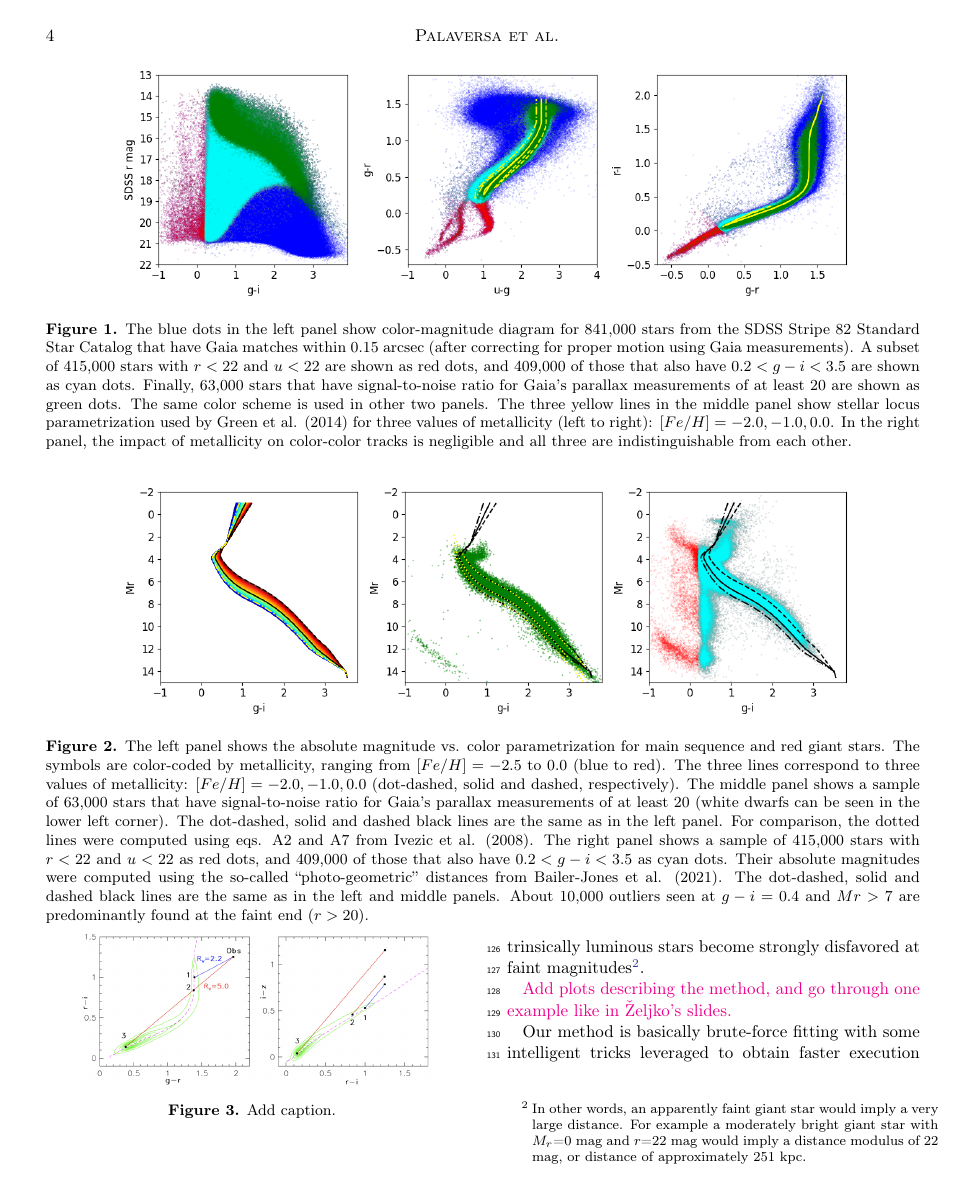
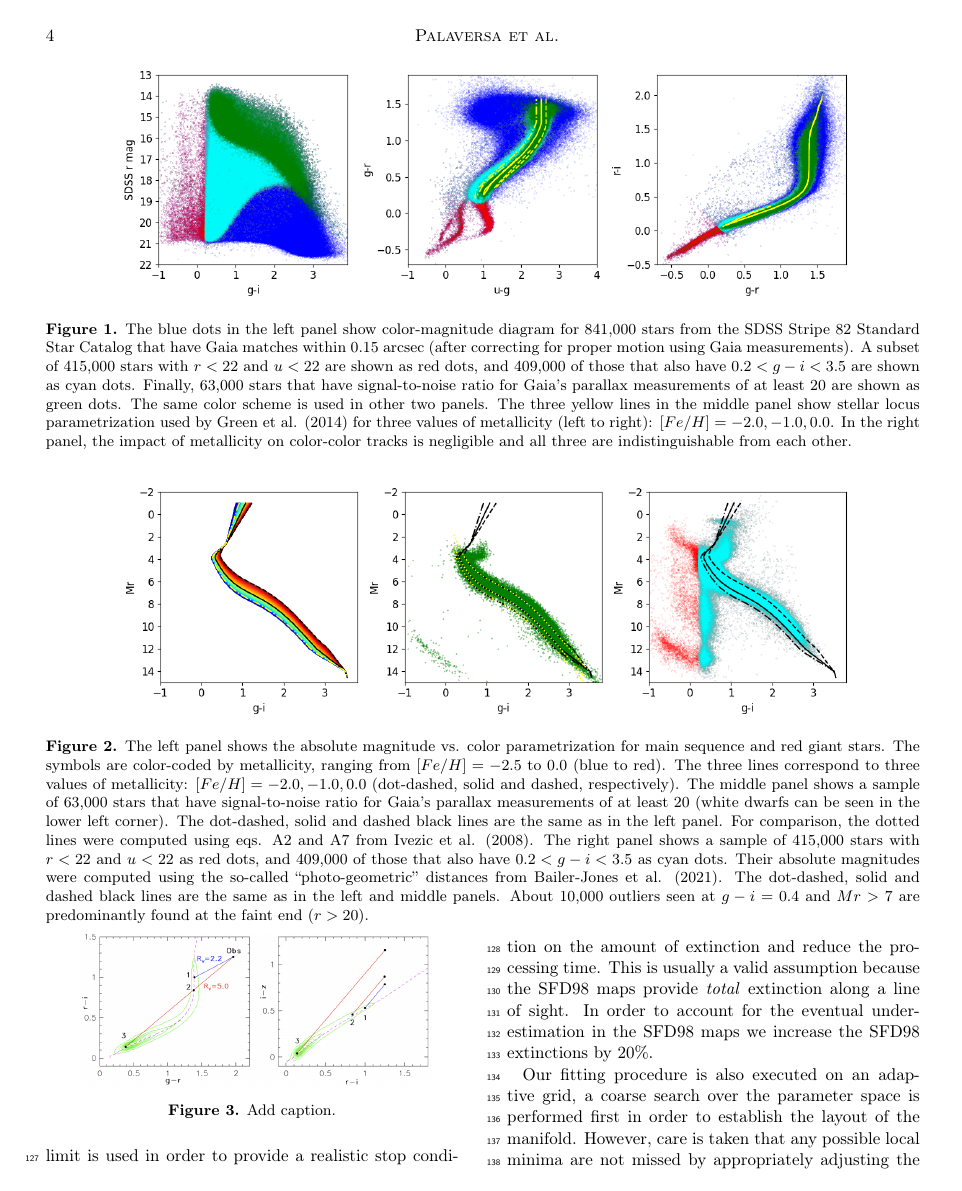
Before and after one commit to labastro-rbi/photoD, a LaTeX paper (paper/main.tex, which reads paper/methodology.tex): page 4 of 9. Compiled offline with pdfLaTeX.

Commit message:
Bayes & TRILEGAL.

```diff
--- a/paper/methodology.tex
+++ b/paper/methodology.tex
@@ -57,11 +57,13 @@ with \ensuremath{\vec{c}} standing for the vector of input colors (\ul-\gl, \gl-
 	ln (\mathcal{L}) = C - {1 \over 2} \,\sum_{i=1}^N \left({ c^{obs}_i - c^{mod}_i  \over \sigma_i } \right)^2 \,
 \end{equation}
 
-where \ensuremath{c^{obs}_i} are the observed colors and \ensuremath{c^{mod}_i} model colors. The values of model colors and the priors are extracted from from TRILEGAL (\citet{dal_tio_simulating_2022}). In order to extract the priors (i.e. prior maps), we divide TRILEGAL data in healpix bins, and further subdivide them in one-magnitude wide bins in apparent magnitude. The latter subdivision is helpful in breaking the degeneracies between the giant and dwarf stars, as intrinsically luminous stars become strongly disfavored at faint magnitudes\footnote{In other words, an apparently faint giant star would imply a very large distance. For example a moderately bright giant star with \ensuremath{M_r}=0 mag and \ensuremath{r}=22 mag would imply a distance modulus of 22 mag, or distance of approximately 251 kpc.}.
+where \ensuremath{c^{obs}_i} are the observed colors and \ensuremath{c^{mod}_i} the model colors. The priors are established by partitioning the TRILEGAL galaxy model \citep{dal_tio_simulating_2022} in healpixels, and each of the pixel in one-magnitude wide bins in apparent magnitude. The model colors are then obtained from models based on SDSS results (\magcom{reference}), where the input for the models are the \Mr and the \feh obtained from TRILEGAL. Given the assumed extinction curve, these colors are then reddened up to the maximum reddening which is estimated from \cite{schlegel_maps_1998} (SFD98) maps. The latter upper limit is used in order to provide a realistic stop condition on the amount of extinction and reduce the processing time. This is usually a valid assumption because the SFD98 maps provide \textit{total} extinction along a line of sight. In order to account for the eventual underestimation in the SFD98 maps we increase the SFD98 extinctions by 20\%.
 
-\magcom{Add plots describing the method, and go through one example like in Željko's slides. }
+% We extract the priors based on position and apparent magnitude from TRILEGAL (\citet{dal_tio_simulating_2022}). Ideally, we would In order to extract the priors (i.e. prior maps), we divide TRILEGAL data in healpix bins, and further subdivide them in one-magnitude wide bins in apparent magnitude. The latter subdivision is helpful in breaking the degeneracies between the giant and dwarf stars, as intrinsically luminous stars become strongly disfavored at faint magnitudes\footnote{In other words, an apparently faint giant star would imply a very large distance. For example a moderately bright giant star with \ensuremath{M_r}=0 mag and \ensuremath{r}=22 mag would imply a distance modulus of 22 mag, or distance of approximately 251 kpc.}.
 
-Our method is basically brute-force fitting with some intelligent tricks leveraged to obtain faster execution that will be required for 10B LSST stars. We use \cite{schlegel_maps_1998} (SFD98) maps in order to limit the range of the extinction. This is usually a valid assumption because the SFD98 maps provide \textit{total} extinction along a line of sight. Our fitting procedure is also executed on an adaptive grid, a coarse search over the parameter space is performed first in order to establish the layout of the manifold. However, care is taken that any possible local minima are not missed by appropriately adjusting the step size \magcom{how?}. The located maxima are then explored with a smaller step size (\magcom{adjusted how?}).
+%Our method is basically brute-force fitting with some intelligent tricks leveraged to obtain faster execution that will be required for 10B LSST stars.
+
+Our fitting procedure is also executed on an adaptive grid, a coarse search over the parameter space is performed first in order to establish the layout of the manifold. However, care is taken that any possible local minima are not missed by appropriately adjusting the step size \magcom{how?}. The located maxima are then explored with a smaller step size (\magcom{adjusted how?}).
 
 In addition to the approach described here, we also tested Markov Chain Monte Carlo and neural network approaches that will be/are described in forthcoming/published papers.
 
```
Also changed, not shown: paper/main.pdf, paper/methodology.tex (6 more changed lines).
